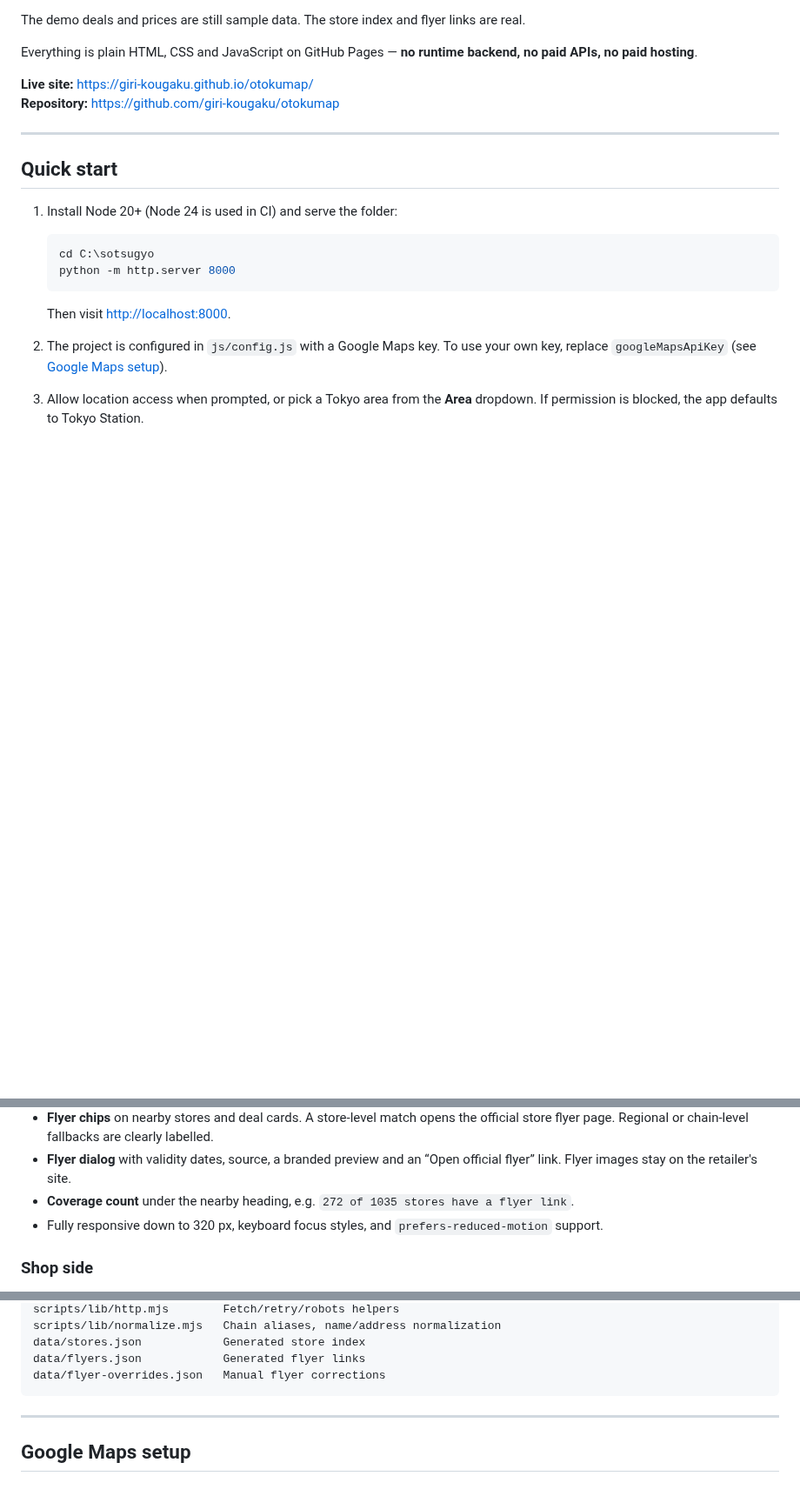
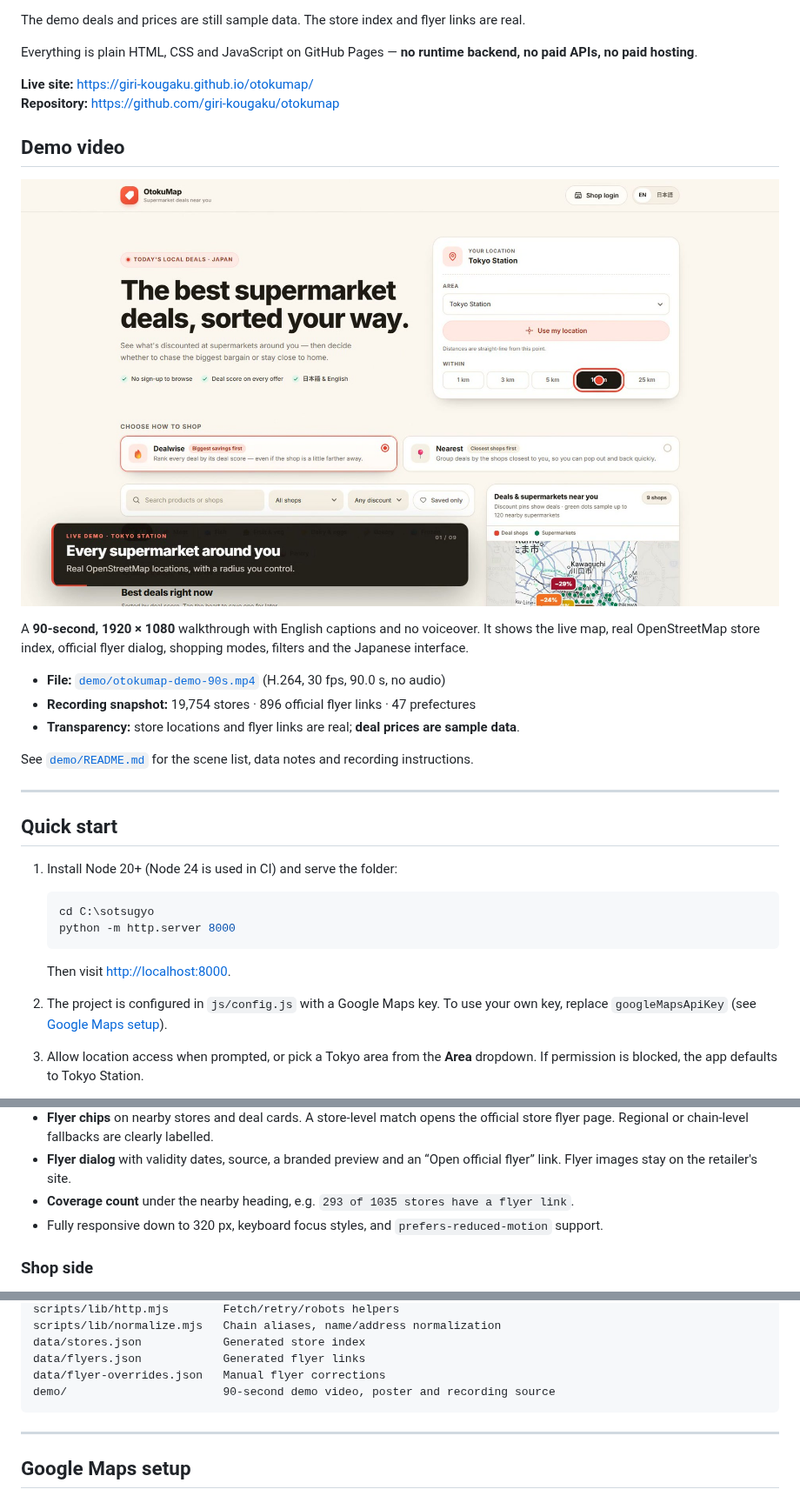
Before and after one commit to giri-kougaku/otokumap, a Markdown page: README.md, 3 parts joined by grey strips. Shown at 87% size. Rendered like a GitHub page; pictures changed too: demo/otokumap-poster.jpg (added); blank space fills up the shorter version.

Commit message:
docs: add 90-second demo video and recording source

````diff
--- a/README.md
+++ b/README.md
@@ -16,6 +16,18 @@ Everything is plain HTML, CSS and JavaScript on GitHub Pages — **no runtime ba
 
 **Live site:** <https://giri-kougaku.github.io/otokumap/>
 **Repository:** <https://github.com/giri-kougaku/otokumap>
+
+## Demo video
+
+[![OtokuMap demo poster](demo/otokumap-poster.jpg)](demo/otokumap-demo-90s.mp4)
+
+A **90-second, 1920 × 1080** walkthrough with English captions and no voiceover. It shows the live map, real OpenStreetMap store index, official flyer dialog, shopping modes, filters and the Japanese interface.
+
+- **File:** [`demo/otokumap-demo-90s.mp4`](demo/otokumap-demo-90s.mp4) (H.264, 30 fps, 90.0 s, no audio)
+- **Recording snapshot:** 19,754 stores · 896 official flyer links · 47 prefectures
+- **Transparency:** store locations and flyer links are real; **deal prices are sample data**.
+
+See [`demo/README.md`](demo/README.md) for the scene list, data notes and recording instructions.
 
 ---
 
@@ -79,7 +91,7 @@ The login page has one-click buttons that fill in these details. You can add mor
 - **Nearby supermarkets list** with real store names, addresses, distance and a Google Maps directions link.
 - **Flyer chips** on nearby stores and deal cards. A store-level match opens the official store flyer page. Regional or chain-level fallbacks are clearly labelled.
 - **Flyer dialog** with validity dates, source, a branded preview and an “Open official flyer” link. Flyer images stay on the retailer's site.
-- **Coverage count** under the nearby heading, e.g. `272 of 1035 stores have a flyer link`.
+- **Coverage count** under the nearby heading, e.g. `293 of 1035 stores have a flyer link`.
 - Fully responsive down to 320 px, keyboard focus styles, and `prefers-reduced-motion` support.
 
 ### Shop side
@@ -269,6 +281,7 @@ scripts/lib/normalize.mjs   Chain aliases, name/address normalization
 data/stores.json            Generated store index
 data/flyers.json            Generated flyer links
 data/flyer-overrides.json   Manual flyer corrections
+demo/                       90-second demo video, poster and recording source
 ```
 
 ---
````
Also changed, not shown: demo/README.md (added, +83 -0 lines), demo/otokumap-flyer-preview.jpg (added), 3 other files.
